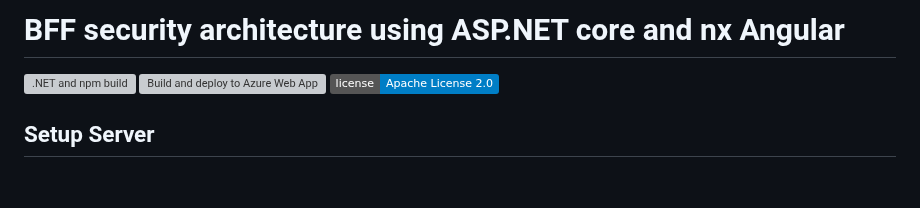
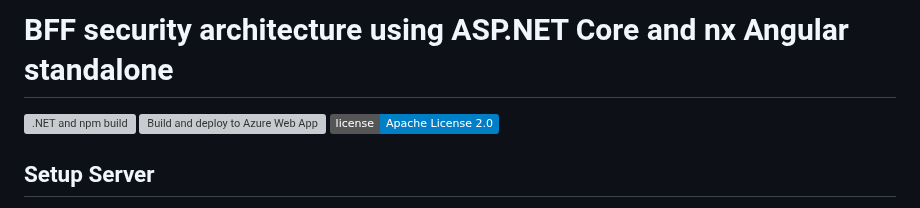
Before and after one commit to damienbod/bff-aspnetcore-angular, a Markdown page: README.md, the part around the change. Rendered like a GitHub page; badges without logos; blank space fills up the shorter version; grey boxes are pictures that could not be loaded.

Commit message:
clean up

```diff
--- a/README.md
+++ b/README.md
@@ -1,7 +1,6 @@
-# BFF security architecture using ASP.NET core and nx Angular
+# BFF security architecture using ASP.NET Core and nx Angular standalone
 
 [![.NET and npm build](https://github.com/damienbod/bff-aspnetcore-angular/actions/workflows/dotnet.yml/badge.svg)](https://github.com/damienbod/bff-aspnetcore-angular/actions/workflows/dotnet.yml) [![Build and deploy to Azure Web App](https://github.com/damienbod/bff-aspnetcore-angular/actions/workflows/azure-webapps-dotnet-core.yml/badge.svg?branch=deploy)](https://github.com/damienbod/bff-aspnetcore-angular/actions/workflows/azure-webapps-dotnet-core.yml) [![License](https://img.shields.io/badge/license-Apache%20License%202.0-blue.svg)](https://github.com/damienbod/bff-aspnetcore-angular/blob/main/LICENSE)
-
 
 ## Setup Server
 
```
